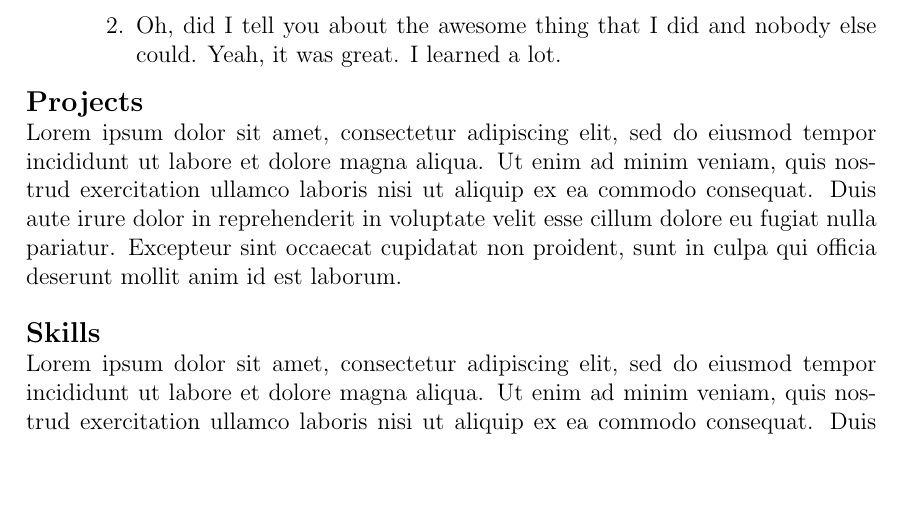
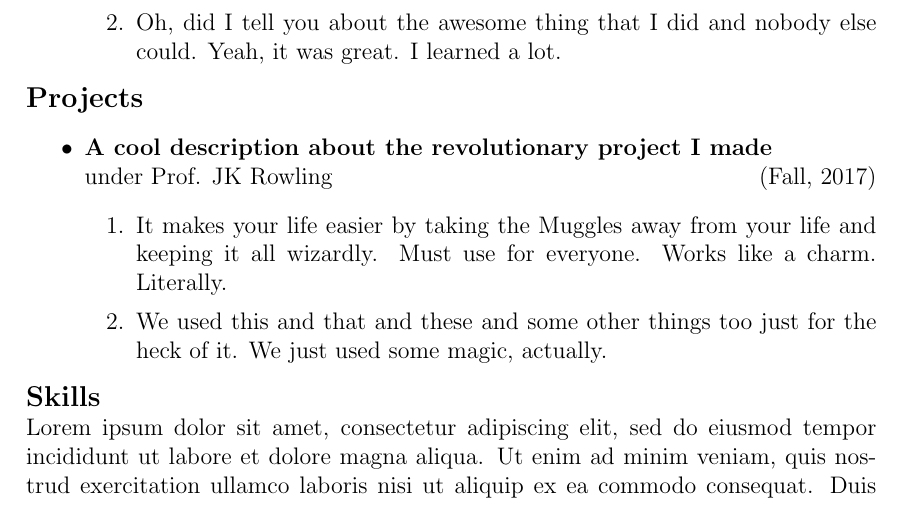
Before and after one commit to UtkarshMe/ResumeLaTeX, a LaTeX document (config.tex, which reads sections/projects.tex, themes/simple.sty): part of page 1 of 2, cut so that both start at the same text, the shorter picture padded with empty space. Compiled offline with pdfLaTeX.

Commit message:
Add projects for simple theme

```diff
--- a/sections/projects.tex
+++ b/sections/projects.tex
@@ -1 +1,12 @@
-Lorem ipsum dolor sit amet, consectetur adipiscing elit, sed do eiusmod tempor incididunt ut labore et dolore magna aliqua. Ut enim ad minim veniam, quis nostrud exercitation ullamco laboris nisi ut aliquip ex ea commodo consequat. Duis aute irure dolor in reprehenderit in voluptate velit esse cillum dolore eu fugiat nulla pariatur. Excepteur sint occaecat cupidatat non proident, sunt in culpa qui officia deserunt mollit anim id est laborum.
+\begin{itemize}
+
+% Project 1
+\item
+    {\bf A cool description about the revolutionary project I made}
+    \\ under Prof. JK Rowling \hfill (Fall, 2017)
+    \begin{enumerate}
+        \item It makes your life easier by taking the Muggles away from your life and keeping it all wizardly. Must use for everyone. Works like a charm. Literally.
+        \item We used this and that and these and some other things too just for the heck of it. We just used some magic, actually.
+    \end{enumerate}
+
+\end{itemize}
--- a/themes/simple.sty
+++ b/themes/simple.sty
@@ -56,9 +56,8 @@
     {\large\bf Experience}
     \getexperience\
 
-    {\large\bf Projects}\newline
+    {\large\bf Projects}
     \getprojects\
-    \newline
 
     {\large\bf Skills}\newline
     \getskills\
```
